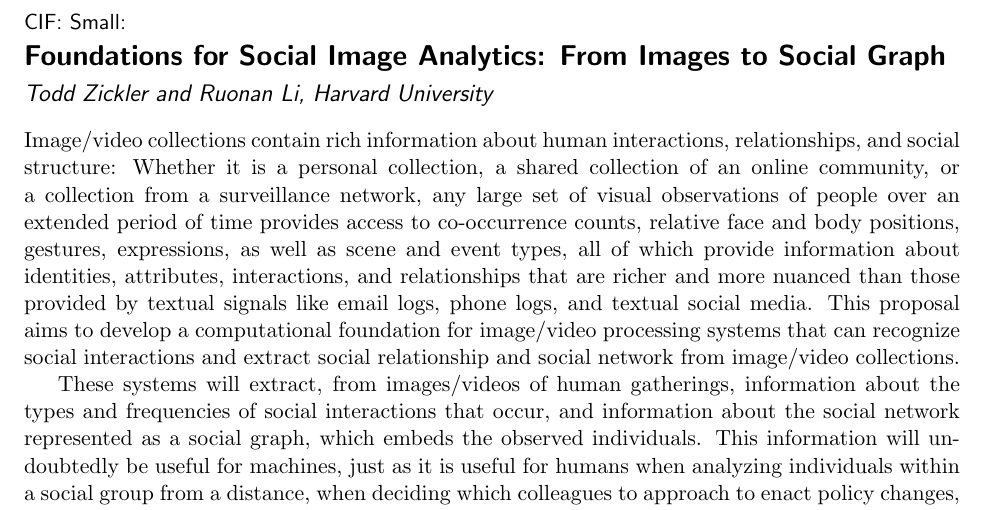
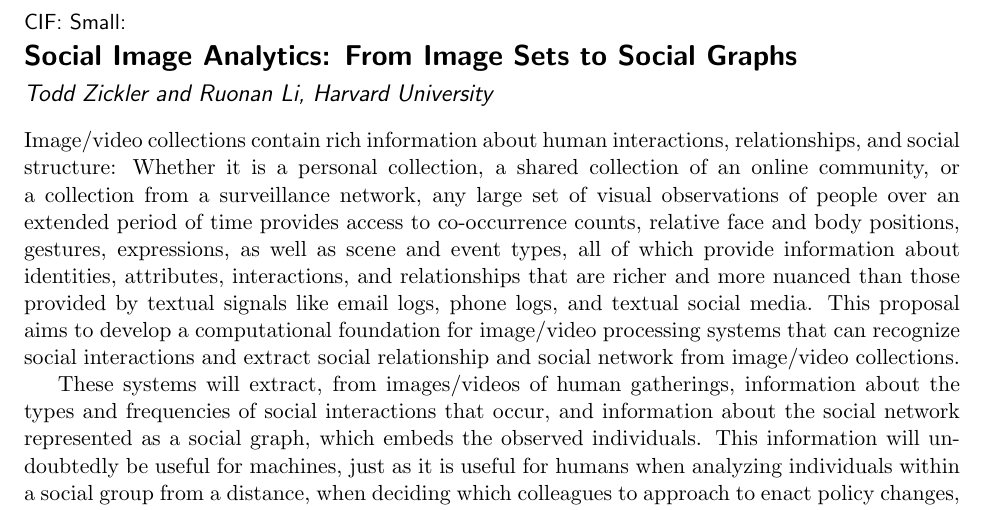
Before and after one commit to ruonanli/socialvision2014, a LaTeX document (SocialVision2014.tex, which reads summary.tex): part of page 1 of 29, cut so that both start at the same text. Compiled offline with pdfLaTeX; a LaTeX package or settings file that is missing is left out.

Commit message:
title change

```diff
--- a/summary.tex
+++ b/summary.tex
@@ -2,7 +2,7 @@
 \pagestyle{empty}
 
 \noindent\textsf{CIF: Small:}\vspace{0.9ex}\\
-\noindent {\bf \textsf{\Large Foundations for Social Image Analytics: From Images to Social Graph}}
+\noindent {\bf \textsf{\Large Social Image Analytics: From Image Sets to Social Graphs}}
 
 \vspace{1.0ex}
 \noindent \textsf{\large \em Todd Zickler and Ruonan Li, Harvard University}
```
